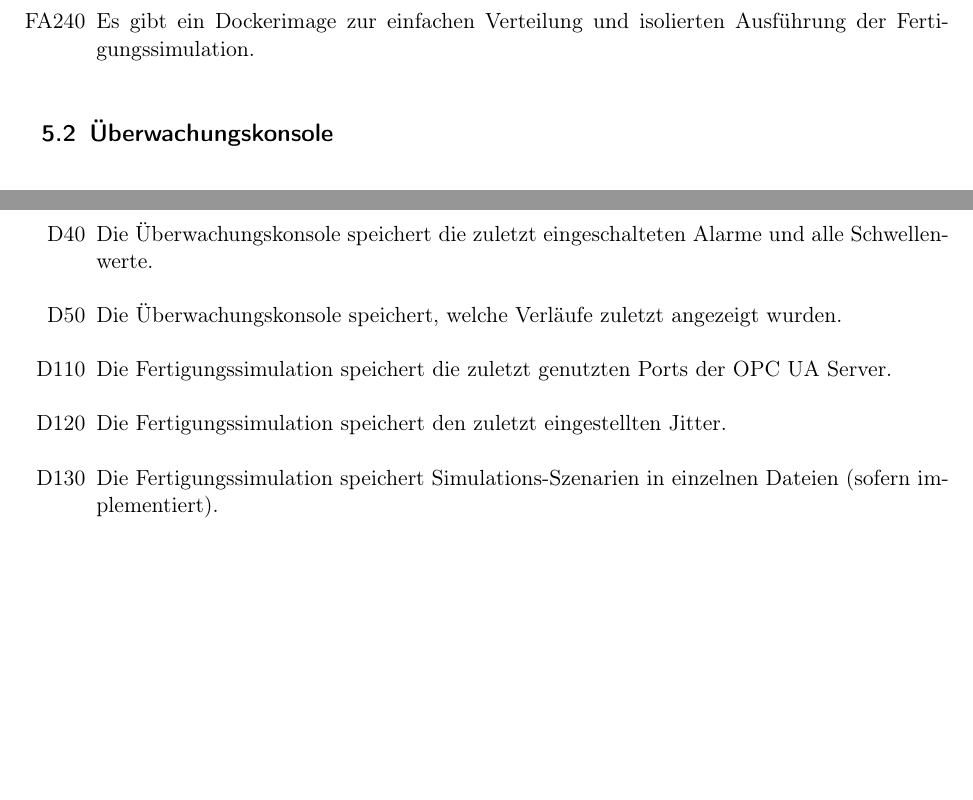
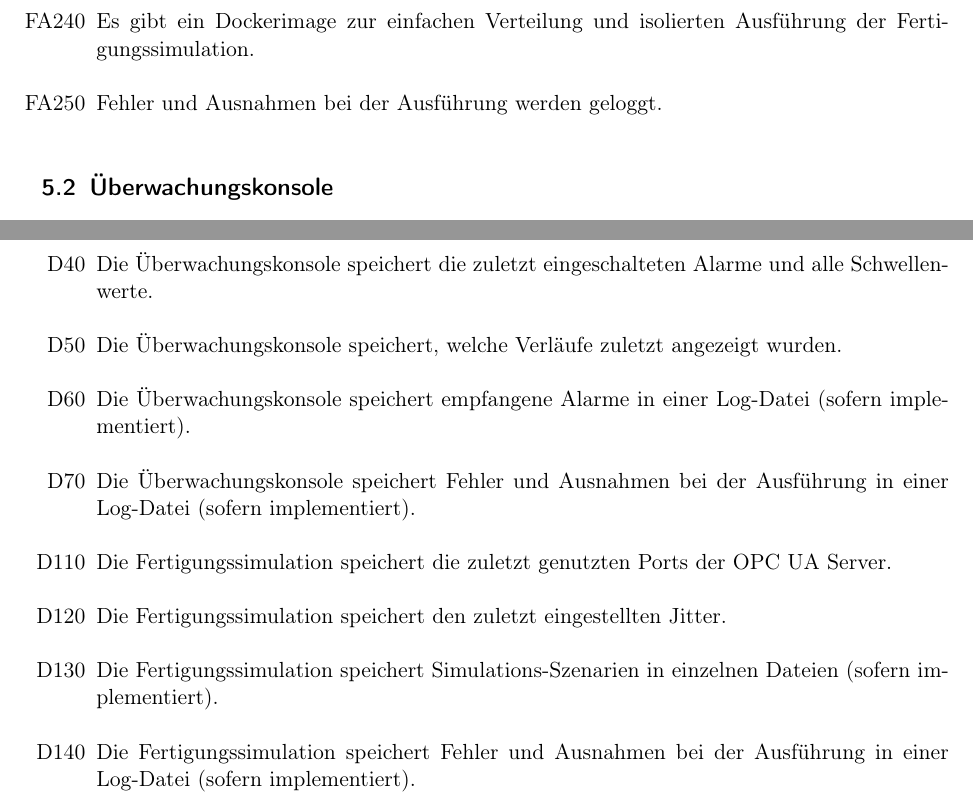
Before and after one commit to ByteHamster/PSE, a LaTeX document (docs/Pflichtenheft.tex): two parts of pages 13 and 17 of 33, joined at a grey line, cut so that both start at the same text, the shorter picture padded with empty space. Compiled offline with pdfLaTeX.

Commit message:
[doc] Add FA and data for logging

```diff
--- a/docs/Pflichtenheft.tex
+++ b/docs/Pflichtenheft.tex
@@ -249,6 +249,7 @@ mindestens 2GHz getaktet sein.
 \label{fertigung-optional}
 \begin{enumerate}
   \item[FA240] Es gibt ein \gls{Dockerimage} zur einfachen Verteilung und isolierten Ausführung der \gls{Fertigungssimulation}.
+  \item[FA250] Fehler und Ausnahmen bei der Ausführung werden geloggt.
 \end{enumerate}
 
 \subsection{Überwachungskonsole}
@@ -345,9 +346,12 @@ mindestens 2GHz getaktet sein.
   \item[D30] Die \gls{Uberwachungskonsole} speichert die zuletzt eingestellte Aktualisierungsfrequenz für die \glspl{Sensordatum}.
   \item[D40] Die \gls{Uberwachungskonsole} speichert die zuletzt eingeschalteten Alarme und alle Schwellenwerte.
   \item[D50] Die \gls{Uberwachungskonsole} speichert, welche Verläufe zuletzt angezeigt wurden.
+  \item[D60] Die \gls{Uberwachungskonsole} speichert empfangene Alarme in einer Log-Datei (sofern implementiert).
+  \item[D70] Die \gls{Uberwachungskonsole} speichert Fehler und Ausnahmen bei der Ausführung in einer Log-Datei (sofern implementiert).
   \item[D110] Die \gls{Fertigungssimulation} speichert die zuletzt genutzten Ports der \glspl{OPC UA Server}.
   \item[D120] Die \gls{Fertigungssimulation} speichert den zuletzt eingestellten \gls{Jitter}.
   \item[D130] Die \gls{Fertigungssimulation} speichert \glspl{Simulations-Szenario} in einzelnen Dateien (sofern implementiert).
+  \item[D140] Die \gls{Fertigungssimulation} speichert Fehler und Ausnahmen bei der Ausführung in einer Log-Datei (sofern implementiert).
 \end{enumerate}
 
 \pagebreak
```
